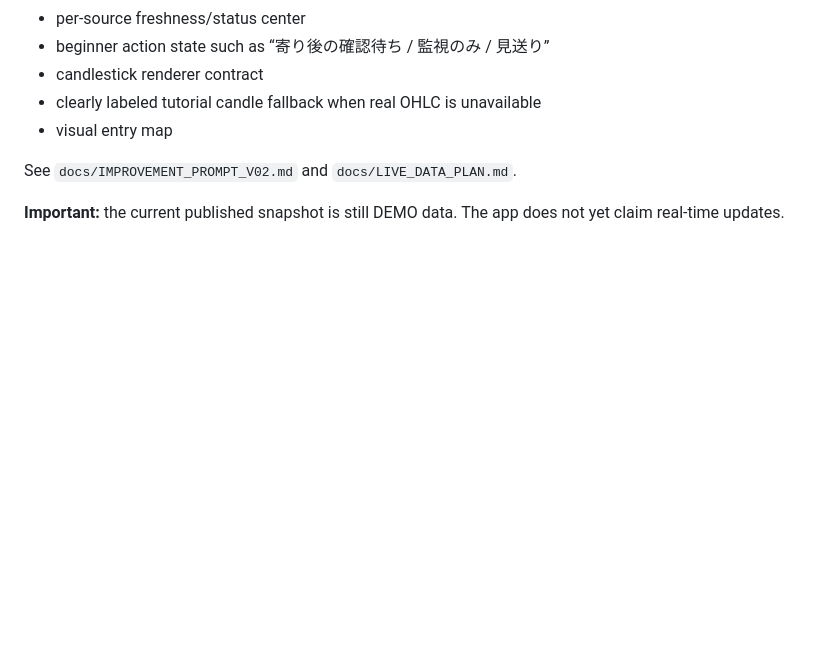
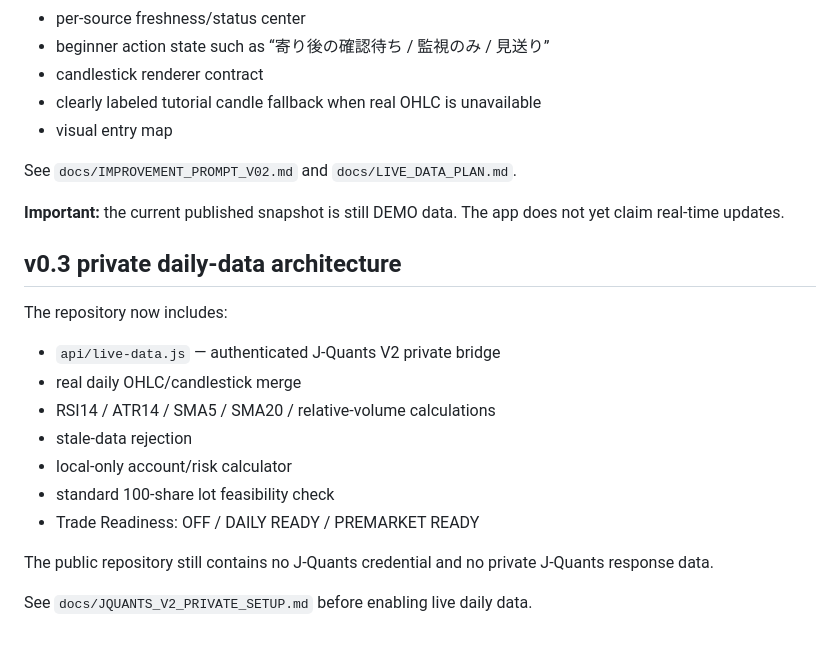
Before and after one commit to hiroto1209-sketch/Stock-man, a Markdown page: README.md, the part around the change. GitHub-like rendering; blank space fills up the shorter version.

Commit message:
Document v0.3 private daily data upgrade

```diff
--- a/README.md
+++ b/README.md
@@ -119,3 +119,20 @@ The current UI now includes:
 See `docs/IMPROVEMENT_PROMPT_V02.md` and `docs/LIVE_DATA_PLAN.md`.
 
 **Important:** the current published snapshot is still DEMO data. The app does not yet claim real-time updates.
+
+
+## v0.3 private daily-data architecture
+
+The repository now includes:
+
+- `api/live-data.js` — authenticated J-Quants V2 private bridge
+- real daily OHLC/candlestick merge
+- RSI14 / ATR14 / SMA5 / SMA20 / relative-volume calculations
+- stale-data rejection
+- local-only account/risk calculator
+- standard 100-share lot feasibility check
+- Trade Readiness: OFF / DAILY READY / PREMARKET READY
+
+The public repository still contains no J-Quants credential and no private J-Quants response data.
+
+See `docs/JQUANTS_V2_PRIVATE_SETUP.md` before enabling live daily data.
```
